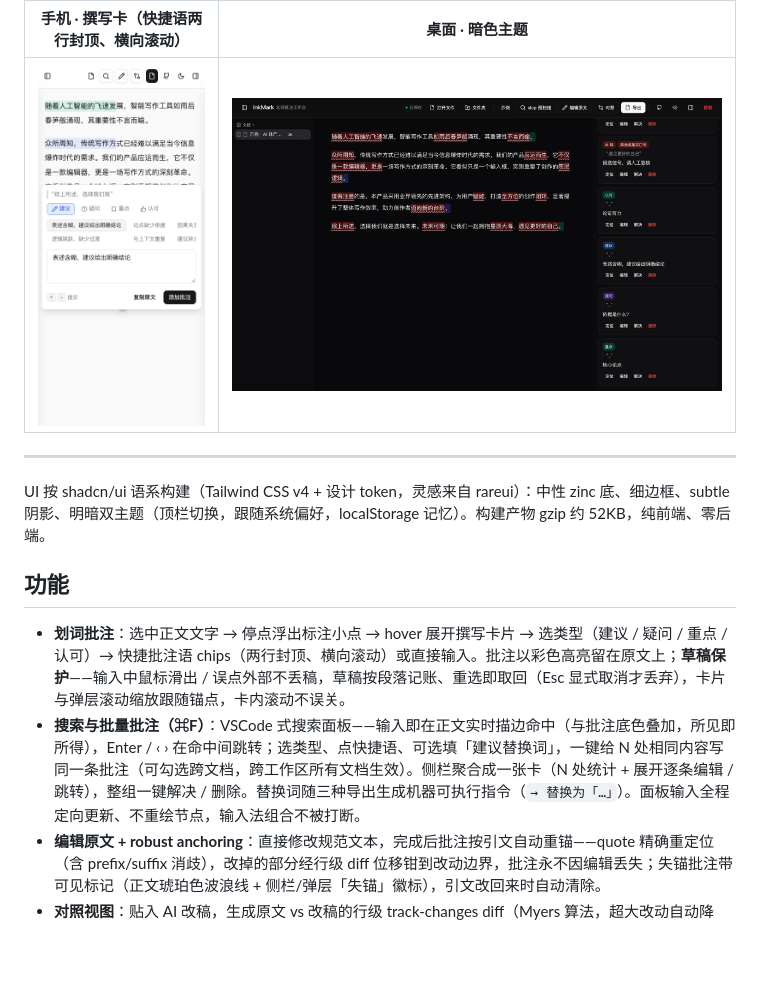
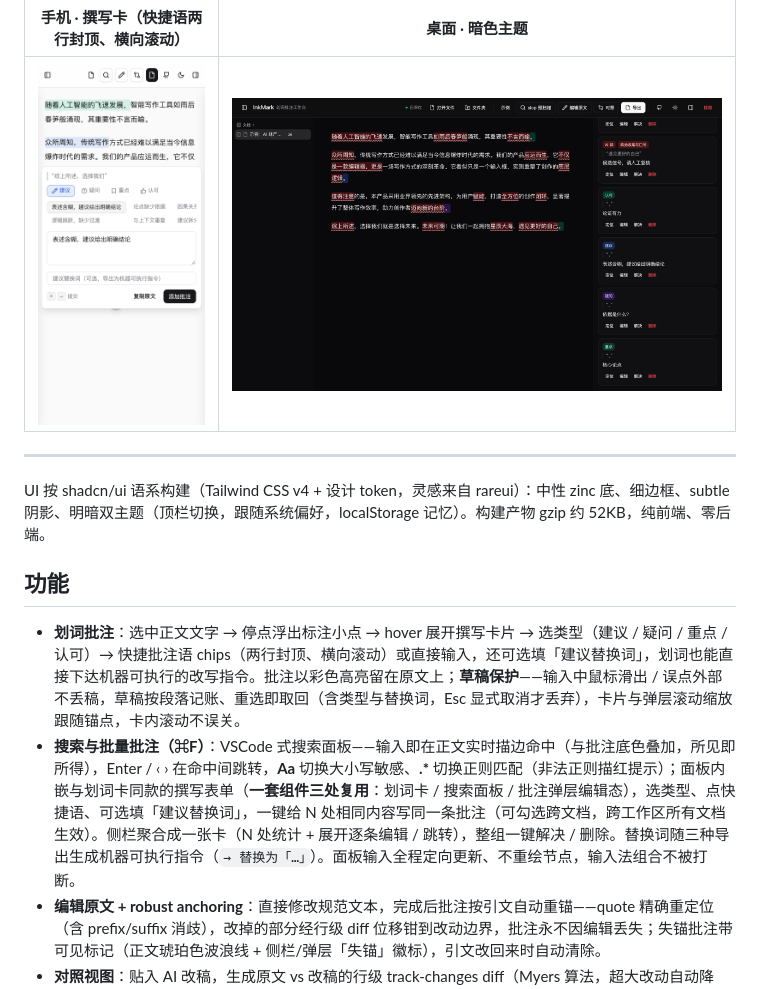
Before and after one commit to YuniqueCore/inkmark, a Markdown page: README.md, the part around the change. Rendered like a GitHub page; pictures changed too: docs/screenshots/mobile-composer.png; blank space fills up the shorter version.

```diff
--- a/README.md
+++ b/README.md
@@ -29,8 +29,8 @@ UI 按 shadcn/ui 语系构建（Tailwind CSS v4 + 设计 token，灵感来自 ra
 
 ## 功能
 
-- **划词批注**：选中正文文字 → 停点浮出标注小点 → hover 展开撰写卡片 → 选类型（建议 / 疑问 / 重点 / 认可）→ 快捷批注语 chips（两行封顶、横向滚动）或直接输入。批注以彩色高亮留在原文上；**草稿保护**——输入中鼠标滑出 / 误点外部不丢稿，草稿按段落记账、重选即取回（Esc 显式取消才丢弃），卡片与弹层滚动缩放跟随锚点，卡内滚动不误关。
-- **搜索与批量批注（⌘F）**：VSCode 式搜索面板——输入即在正文实时描边命中（与批注底色叠加，所见即所得），Enter / ‹ › 在命中间跳转；选类型、点快捷语、可选填「建议替换词」，一键给 N 处相同内容写同一条批注（可勾选跨文档，跨工作区所有文档生效）。侧栏聚合成一张卡（N 处统计 + 展开逐条编辑 / 跳转），整组一键解决 / 删除。替换词随三种导出生成机器可执行指令（`→ 替换为「…」`）。面板输入全程定向更新、不重绘节点，输入法组合不被打断。
+- **划词批注**：选中正文文字 → 停点浮出标注小点 → hover 展开撰写卡片 → 选类型（建议 / 疑问 / 重点 / 认可）→ 快捷批注语 chips（两行封顶、横向滚动）或直接输入，还可选填「建议替换词」，划词也能直接下达机器可执行的改写指令。批注以彩色高亮留在原文上；**草稿保护**——输入中鼠标滑出 / 误点外部不丢稿，草稿按段落记账、重选即取回（含类型与替换词，Esc 显式取消才丢弃），卡片与弹层滚动缩放跟随锚点，卡内滚动不误关。
+- **搜索与批量批注（⌘F）**：VSCode 式搜索面板——输入即在正文实时描边命中（与批注底色叠加，所见即所得），Enter / ‹ › 在命中间跳转，**Aa** 切换大小写敏感、**.\*** 切换正则匹配（非法正则描红提示）；面板内嵌与划词卡同款的撰写表单（**一套组件三处复用**：划词卡 / 搜索面板 / 批注弹层编辑态），选类型、点快捷语、可选填「建议替换词」，一键给 N 处相同内容写同一条批注（可勾选跨文档，跨工作区所有文档生效）。侧栏聚合成一张卡（N 处统计 + 展开逐条编辑 / 跳转），整组一键解决 / 删除。替换词随三种导出生成机器可执行指令（`→ 替换为「…」`）。面板输入全程定向更新、不重绘节点，输入法组合不被打断。
 - **编辑原文 + robust anchoring**：直接修改规范文本，完成后批注按引文自动重锚——quote 精确重定位（含 prefix/suffix 消歧），改掉的部分经行级 diff 位移钳到改动边界，批注永不因编辑丢失；失锚批注带可见标记（正文琥珀色波浪线 + 侧栏/弹层「失锚」徽标），引文改回来时自动清除。
 - **对照视图**：贴入 AI 改稿，生成原文 vs 改稿的行级 track-changes diff（Myers 算法，超大改动自动降级）；**两侧都可划选写批注**——原文侧批注钉在被改动的行上，改稿侧批注钉在新增行上（侧栏带「改稿」标记），清除改稿时一并处理。
 - **三种导出**（顶栏「导出」或 ⌘/Ctrl+S）：每条批注都带 `@start-end` 字符偏移（0-based、右端开区间，与 W3C position 选择器对齐），机器可精确定位；下载文件名以来源文档名打头（`chapter-3-批注-snippets-2026-09-28.md`），多份文档的批注文件不再混淆：
```
Also changed, not shown: README.en.md (+2 -2 lines), 14 other files.
